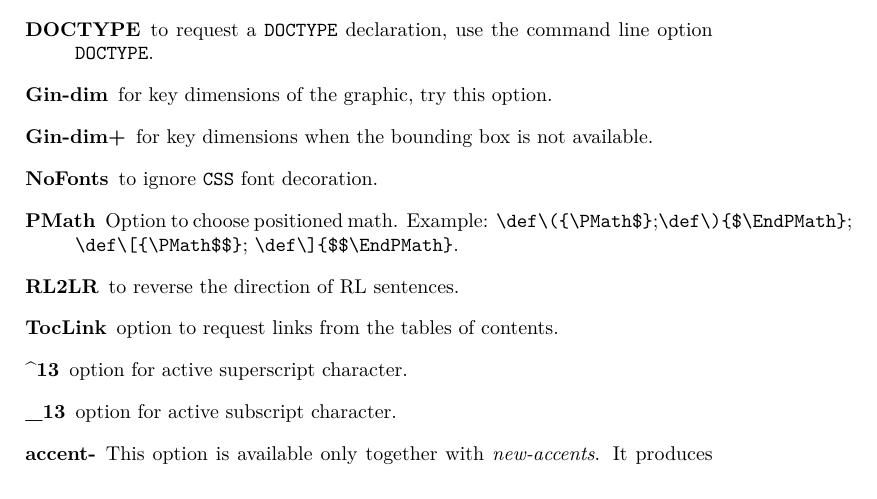
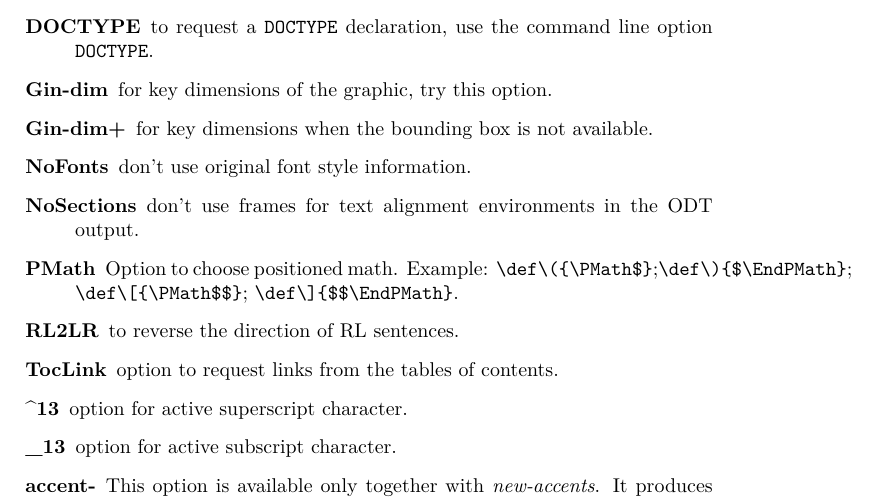
Before and after one commit to michal-h21/tex4ht-doc, a LaTeX book (tex4ht-doc.tex, which reads sections/tex4ht-options.tex): part of page 30 of 69, cut so that both start at the same text. Compiled offline with XeLaTeX; a LaTeX package or settings file that is missing is left out.

Commit message:
added NoSections option

```diff
--- a/sections/tex4ht-options.tex
+++ b/sections/tex4ht-options.tex
@@ -79,7 +79,9 @@ It is also possible to pass options in the \texcommand{\Preamble} command in a \
 \item[Gin-dim+] for key dimensions when the bounding box is not
   available.
 
-\item[NoFonts] to ignore \css\ font decoration.
+\item[NoFonts] don't use original font style information.
+\item[NoSections] don't use frames for text alignment environments in
+  the ODT output.
 
 \item[PMath] Option to choose positioned math. Example:
   \verb=\def\({\PMath$}=;\allowbreak \verb=\def\){$\EndPMath}=;
```
